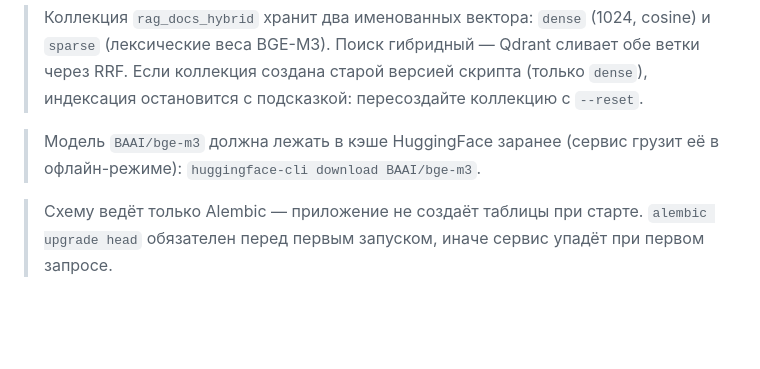
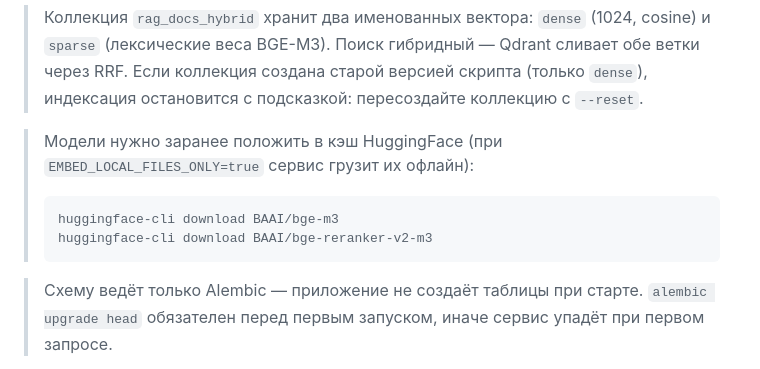
Before and after one commit to Arihina/epoz, a Markdown page: README.md, the part around one of its changes. Rendered like a GitHub page; blank space fills up the shorter version.

````diff
--- a/README.md
+++ b/README.md
@@ -43,7 +43,11 @@ python3 main.py
 
 > Коллекция `rag_docs_hybrid` хранит два именованных вектора: `dense` (1024, cosine) и `sparse` (лексические веса BGE-M3). Поиск гибридный — Qdrant сливает обе ветки через RRF. Если коллекция создана старой версией скрипта (только `dense`), индексация остановится с подсказкой: пересоздайте коллекцию с `--reset`.
 
-> Модель `BAAI/bge-m3` должна лежать в кэше HuggingFace заранее (сервис грузит её в офлайн-режиме): `huggingface-cli download BAAI/bge-m3`.
+> Модели нужно заранее положить в кэш HuggingFace (при `EMBED_LOCAL_FILES_ONLY=true` сервис грузит их офлайн):
+> ```bash
+> huggingface-cli download BAAI/bge-m3
+> huggingface-cli download BAAI/bge-reranker-v2-m3
+> ```
 
 > Схему ведёт только Alembic — приложение не создаёт таблицы при старте. `alembic upgrade head` обязателен перед первым запуском, иначе сервис упадёт при первом запросе.
 
````
Also changed, not shown: other parts of README.md (+53 -11 lines).
